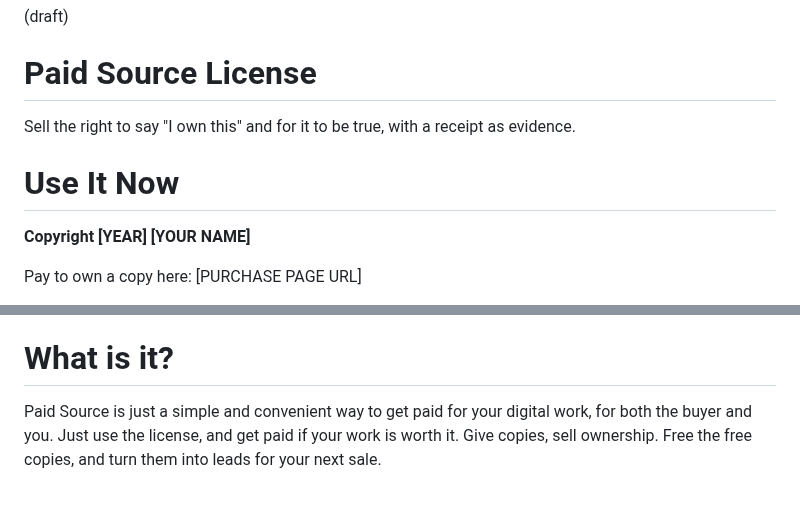
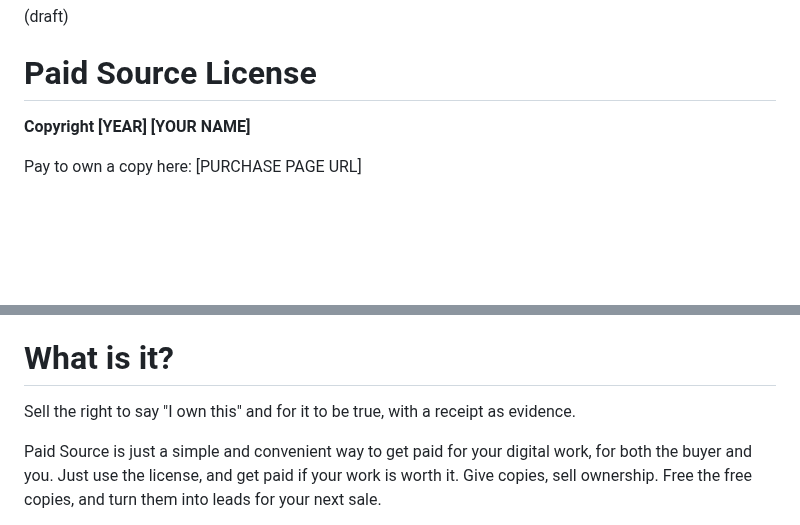
Before and after one commit to johans-work/paid-source, a Markdown page: README.md, 2 parts joined by grey strips. Drawn GitHub-style; blank space fills up the shorter version.

```diff
--- a/README.md
+++ b/README.md
@@ -2,9 +2,6 @@
 
 # Paid Source License
 
-Sell the right to say "I own this" and for it to be true, with a receipt as evidence.
-
-# Use It Now
 
 <b>Copyright [YEAR] [YOUR NAME]
 
@@ -20,6 +17,8 @@ THE ASSET IS PROVIDED “AS IS”, WITHOUT WARRANTY OF ANY KIND, EXPRESS OR IMPL
 </b>
 
 # What is it?
+
+Sell the right to say "I own this" and for it to be true, with a receipt as evidence.
 
 Paid Source is just a simple and convenient way to get paid for your digital work, for both the buyer and you. Just use the license, and get paid if your work is worth it.  Give copies, sell ownership. Free the free copies, and turn them into leads for your next sale.
 
```
